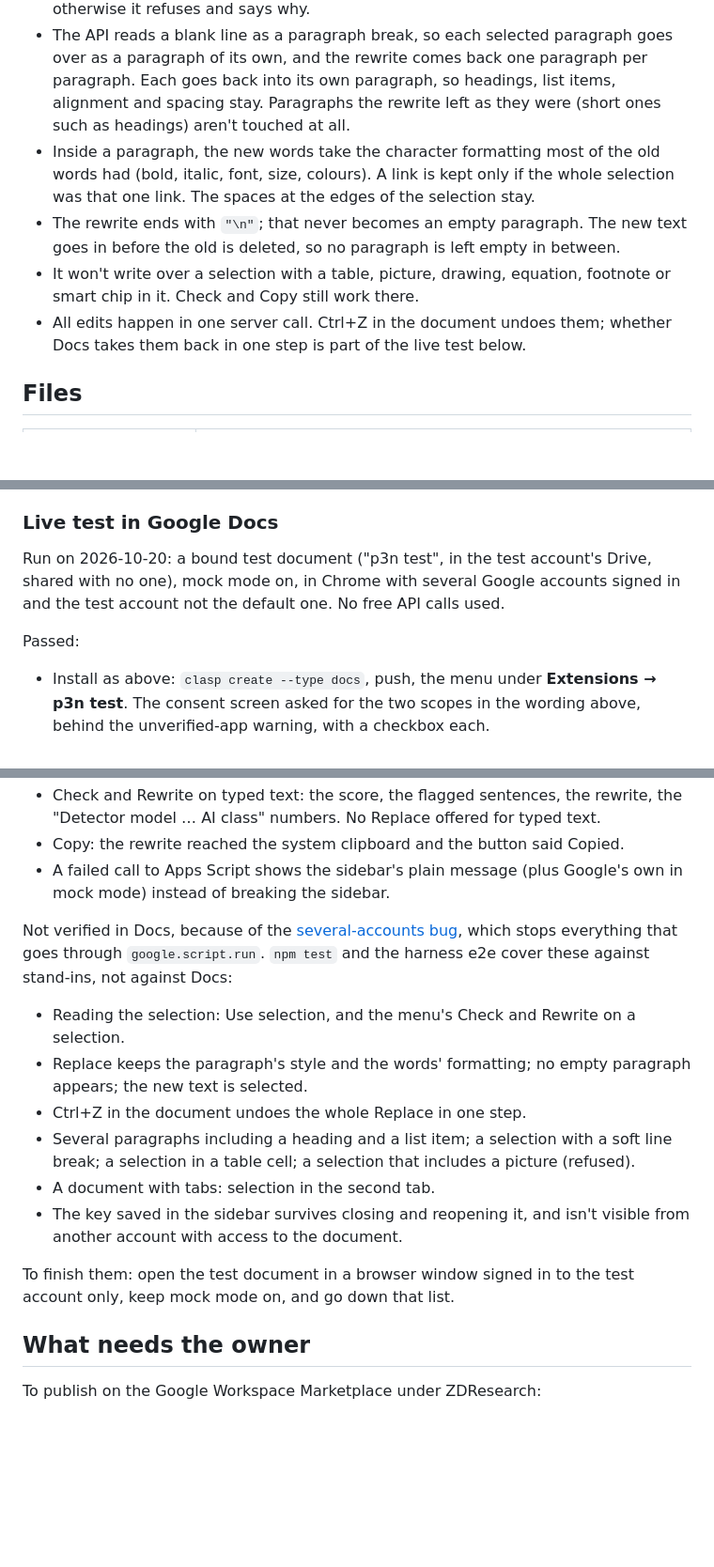
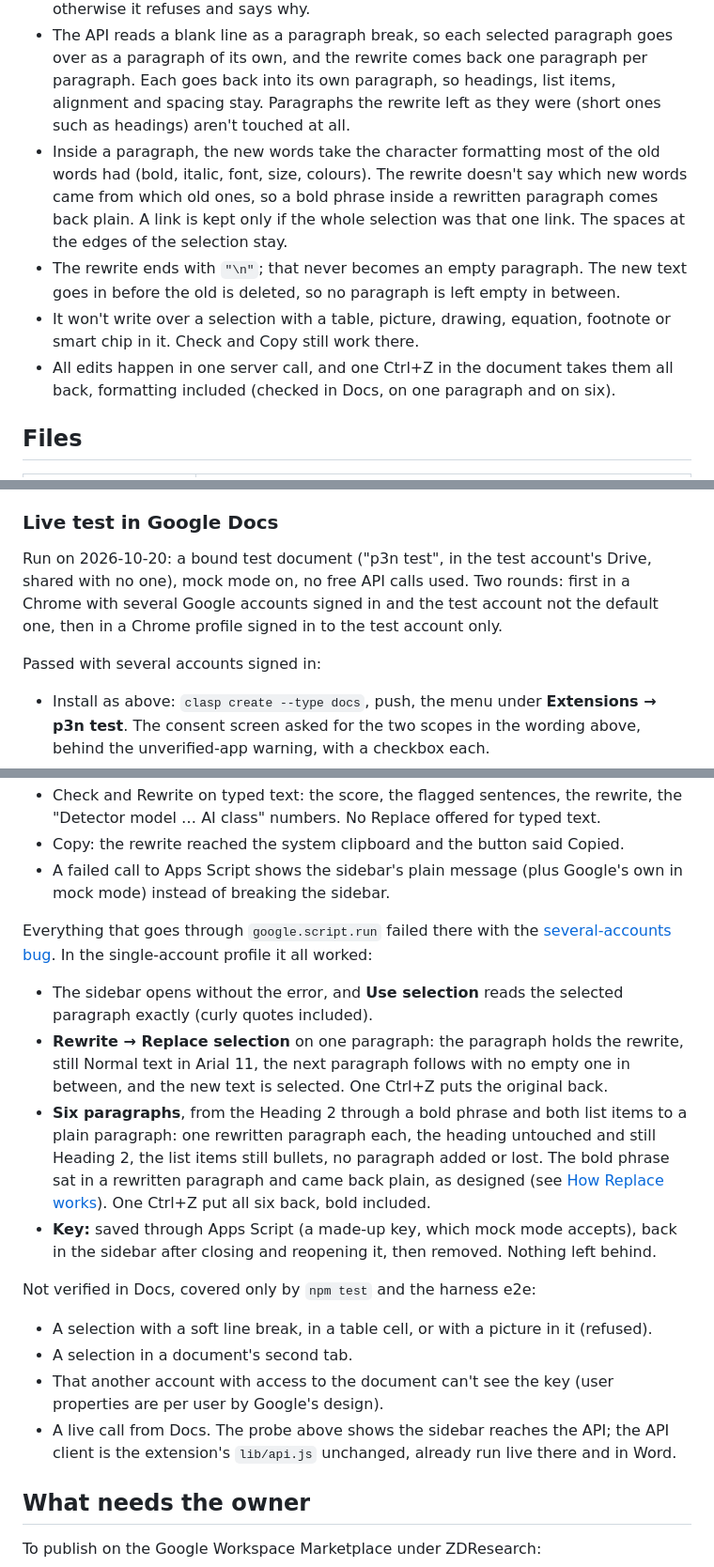
Before and after one commit to Barabosik/p3n-google-docs-addon, a Markdown page: README.md, 3 parts joined by grey strips. Shown at 94% size. GitHub-like rendering; blank space fills up the shorter version.

Commit message:
README: Replace, Undo, selection and key verified in Docs (single-account profile)

```diff
--- a/README.md
+++ b/README.md
@@ -100,10 +100,10 @@ Nothing else: no Drive access, no other documents, no `script.external_request`
 
 - It writes only if the selected text is still exactly what was rewritten. If the selection moved (you clicked in the document while waiting), it finds the text you sent and replaces it there, but only for a single paragraph that appears exactly once; otherwise it refuses and says why.
 - The API reads a blank line as a paragraph break, so each selected paragraph goes over as a paragraph of its own, and the rewrite comes back one paragraph per paragraph. Each goes back into its own paragraph, so headings, list items, alignment and spacing stay. Paragraphs the rewrite left as they were (short ones such as headings) aren't touched at all.
-- Inside a paragraph, the new words take the character formatting most of the old words had (bold, italic, font, size, colours). A link is kept only if the whole selection was that one link. The spaces at the edges of the selection stay.
+- Inside a paragraph, the new words take the character formatting most of the old words had (bold, italic, font, size, colours). The rewrite doesn't say which new words came from which old ones, so a bold phrase inside a rewritten paragraph comes back plain. A link is kept only if the whole selection was that one link. The spaces at the edges of the selection stay.
 - The rewrite ends with `"\n"`; that never becomes an empty paragraph. The new text goes in before the old is deleted, so no paragraph is left empty in between.
 - It won't write over a selection with a table, picture, drawing, equation, footnote or smart chip in it. Check and Copy still work there.
-- All edits happen in one server call. Ctrl+Z in the document undoes them; whether Docs takes them back in one step is part of the live test below.
+- All edits happen in one server call, and one Ctrl+Z in the document takes them all back, formatting included (checked in Docs, on one paragraph and on six).
 
 ## Files
 
@@ -137,9 +137,9 @@ npm run harness   # the harness on http://127.0.0.1:8787/?mock=1, to try the sid
 
 ### Live test in Google Docs
 
-Run on 2026-10-20: a bound test document ("p3n test", in the test account's Drive, shared with no one), mock mode on, in Chrome with several Google accounts signed in and the test account not the default one. No free API calls used.
+Run on 2026-10-20: a bound test document ("p3n test", in the test account's Drive, shared with no one), mock mode on, no free API calls used. Two rounds: first in a Chrome with several Google accounts signed in and the test account not the default one, then in a Chrome profile signed in to the test account only.
 
-Passed:
+Passed with several accounts signed in:
 
 - Install as above: `clasp create --type docs`, push, the menu under **Extensions → p3n test**. The consent screen asked for the two scopes in the wording above, behind the unverified-app warning, with a checkbox each.
 - The sidebar opens from the menu and draws as in the harness at Docs' 300px width, the score's count-up included.
@@ -148,16 +148,19 @@ Passed:
 - Copy: the rewrite reached the system clipboard and the button said Copied.
 - A failed call to Apps Script shows the sidebar's plain message (plus Google's own in mock mode) instead of breaking the sidebar.
 
-Not verified in Docs, because of the [several-accounts bug](#several-google-accounts-in-one-browser), which stops everything that goes through `google.script.run`. `npm test` and the harness e2e cover these against stand-ins, not against Docs:
+Everything that goes through `google.script.run` failed there with the [several-accounts bug](#several-google-accounts-in-one-browser). In the single-account profile it all worked:
 
-- Reading the selection: Use selection, and the menu's Check and Rewrite on a selection.
-- Replace keeps the paragraph's style and the words' formatting; no empty paragraph appears; the new text is selected.
-- Ctrl+Z in the document undoes the whole Replace in one step.
-- Several paragraphs including a heading and a list item; a selection with a soft line break; a selection in a table cell; a selection that includes a picture (refused).
-- A document with tabs: selection in the second tab.
-- The key saved in the sidebar survives closing and reopening it, and isn't visible from another account with access to the document.
+- The sidebar opens without the error, and **Use selection** reads the selected paragraph exactly (curly quotes included).
+- **Rewrite → Replace selection** on one paragraph: the paragraph holds the rewrite, still Normal text in Arial 11, the next paragraph follows with no empty one in between, and the new text is selected. One Ctrl+Z puts the original back.
+- **Six paragraphs**, from the Heading 2 through a bold phrase and both list items to a plain paragraph: one rewritten paragraph each, the heading untouched and still Heading 2, the list items still bullets, no paragraph added or lost. The bold phrase sat in a rewritten paragraph and came back plain, as designed (see [How Replace works](#how-replace-works)). One Ctrl+Z put all six back, bold included.
+- **Key:** saved through Apps Script (a made-up key, which mock mode accepts), back in the sidebar after closing and reopening it, then removed. Nothing left behind.
 
-To finish them: open the test document in a browser window signed in to the test account only, keep mock mode on, and go down that list.
+Not verified in Docs, covered only by `npm test` and the harness e2e:
+
+- A selection with a soft line break, in a table cell, or with a picture in it (refused).
+- A selection in a document's second tab.
+- That another account with access to the document can't see the key (user properties are per user by Google's design).
+- A live call from Docs. The probe above shows the sidebar reaches the API; the API client is the extension's `lib/api.js` unchanged, already run live there and in Word.
 
 ## What needs the owner
 
```
Also changed, not shown: other parts of README.md (+1 -1 lines).
